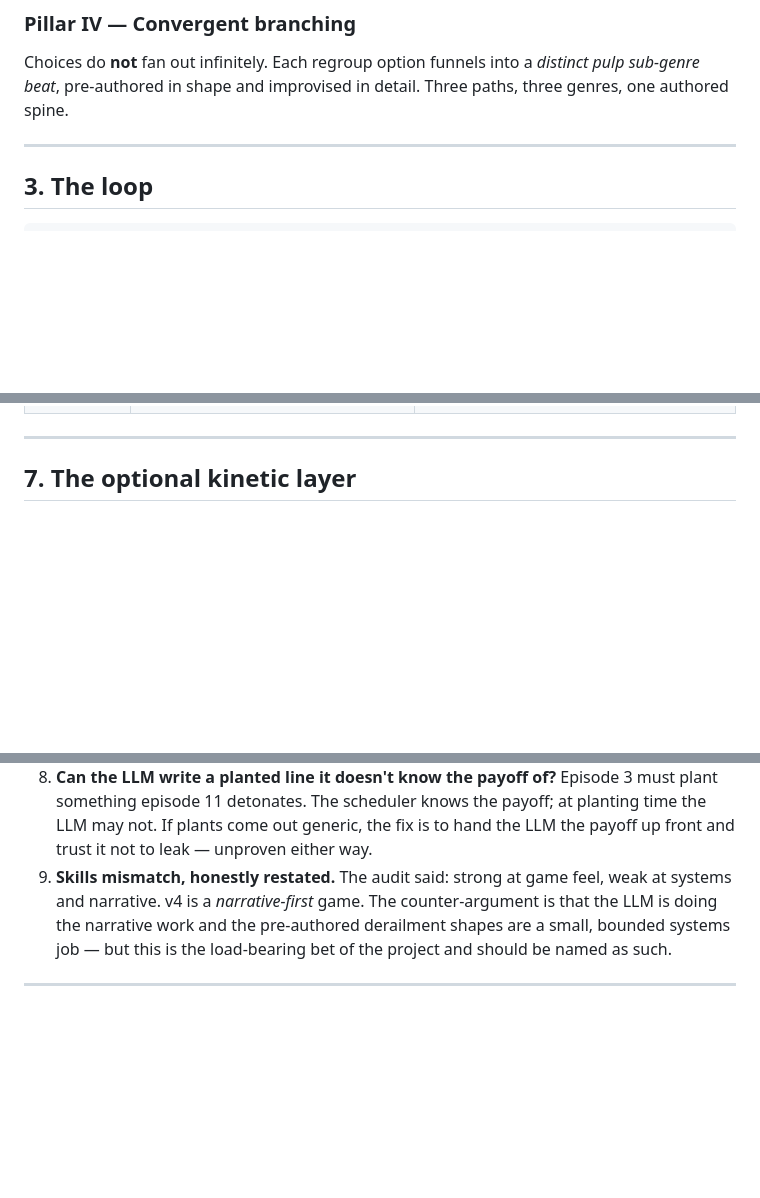
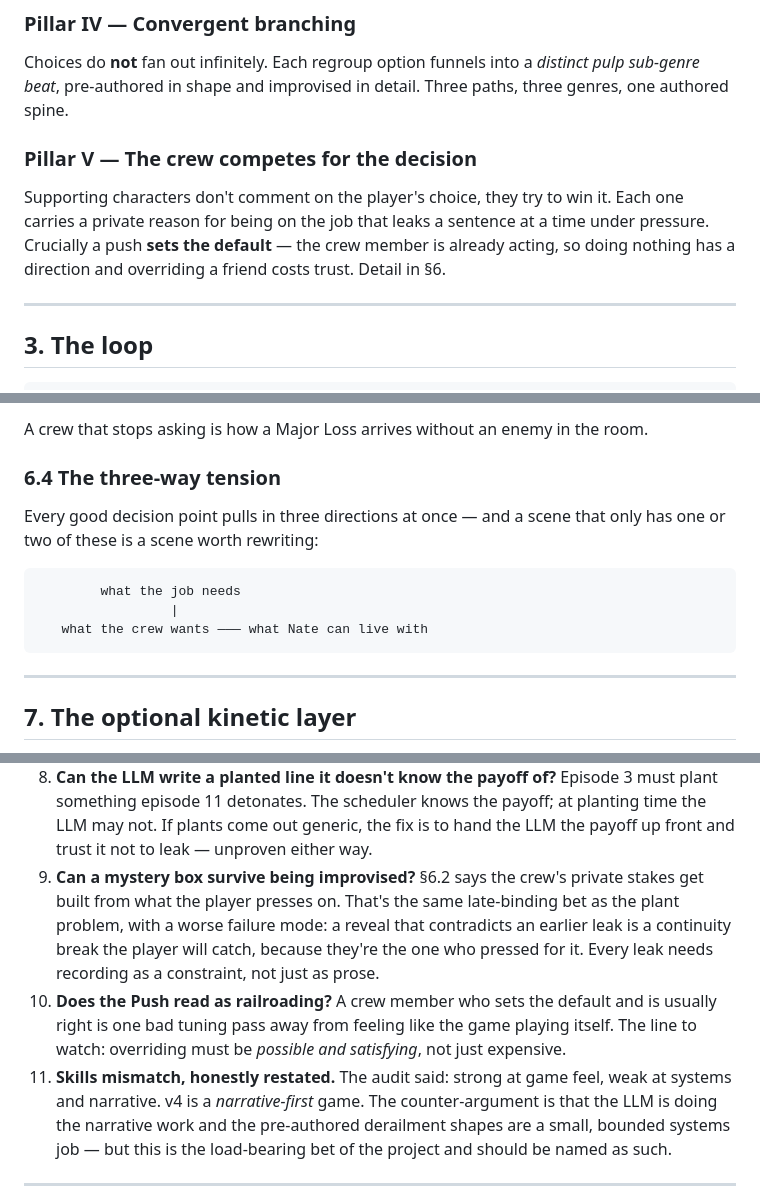
Before and after one commit to nklsrh/pewpew3, a Markdown page: docs/world-of-thieves-dossier.md, 3 parts joined by grey strips. Drawn GitHub-style; blank space fills up the shorter version.

````diff
--- a/docs/world-of-thieves-dossier.md
+++ b/docs/world-of-thieves-dossier.md
@@ -99,6 +103,12 @@ surfacing too fast) — not by a dice roll.
 Choices do **not** fan out infinitely. Each regroup option funnels into a *distinct pulp
 sub-genre beat*, pre-authored in shape and improvised in detail. Three paths, three genres,
 one authored spine.
+
+### Pillar V — The crew competes for the decision
+Supporting characters don't comment on the player's choice, they try to win it. Each one
+carries a private reason for being on the job that leaks a sentence at a time under
+pressure. Crucially a push **sets the default** — the crew member is already acting, so
+doing nothing has a direction and overriding a friend costs trust. Detail in §6.
 
 ---
 
@@ -362,3 +430,15 @@ After (right):
+A crew that stops asking is how a Major Loss arrives without an enemy in the room.
+
+### 6.4 The three-way tension
+
+Every good decision point pulls in three directions at once — and a scene that only has one
+or two of these is a scene worth rewriting:
+
+```
+        what the job needs
+                 |
+   what the crew wants ——— what Nate can live with
+```
 
 ---
 
@@ -428,7 +508,15 @@ strength — not into systems.
    something episode 11 detonates. The scheduler knows the payoff; at planting time the LLM
    may not. If plants come out generic, the fix is to hand the LLM the payoff up front and
    trust it not to leak — unproven either way.
-9. **Skills mismatch, honestly restated.** The audit said: strong at game feel, weak at systems
+9. **Can a mystery box survive being improvised?** §6.2 says the crew's private stakes get
+   built from what the player presses on. That's the same late-binding bet as the plant
+   problem, with a worse failure mode: a reveal that contradicts an earlier leak is a
+   continuity break the player will catch, because they're the one who pressed for it.
+   Every leak needs recording as a constraint, not just as prose.
+10. **Does the Push read as railroading?** A crew member who sets the default and is usually
+   right is one bad tuning pass away from feeling like the game playing itself. The line to
+   watch: overriding must be *possible and satisfying*, not just expensive.
+11. **Skills mismatch, honestly restated.** The audit said: strong at game feel, weak at systems
    and narrative. v4 is a *narrative-first* game. The counter-argument is that the LLM is
    doing the narrative work and the pre-authored derailment shapes are a small, bounded
    systems job — but this is the load-bearing bet of the project and should be named as such.
````
Also changed, not shown: other parts of docs/world-of-thieves-dossier.md (+70 -8 lines).
